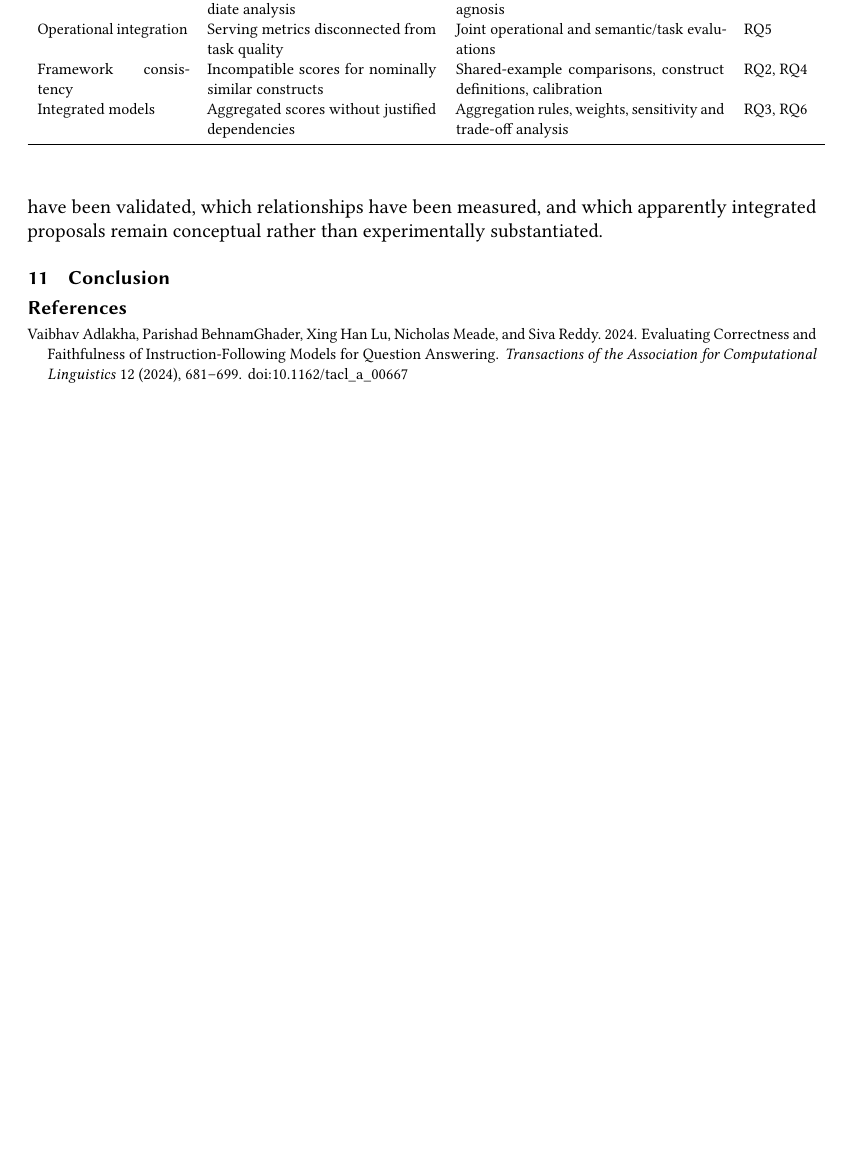
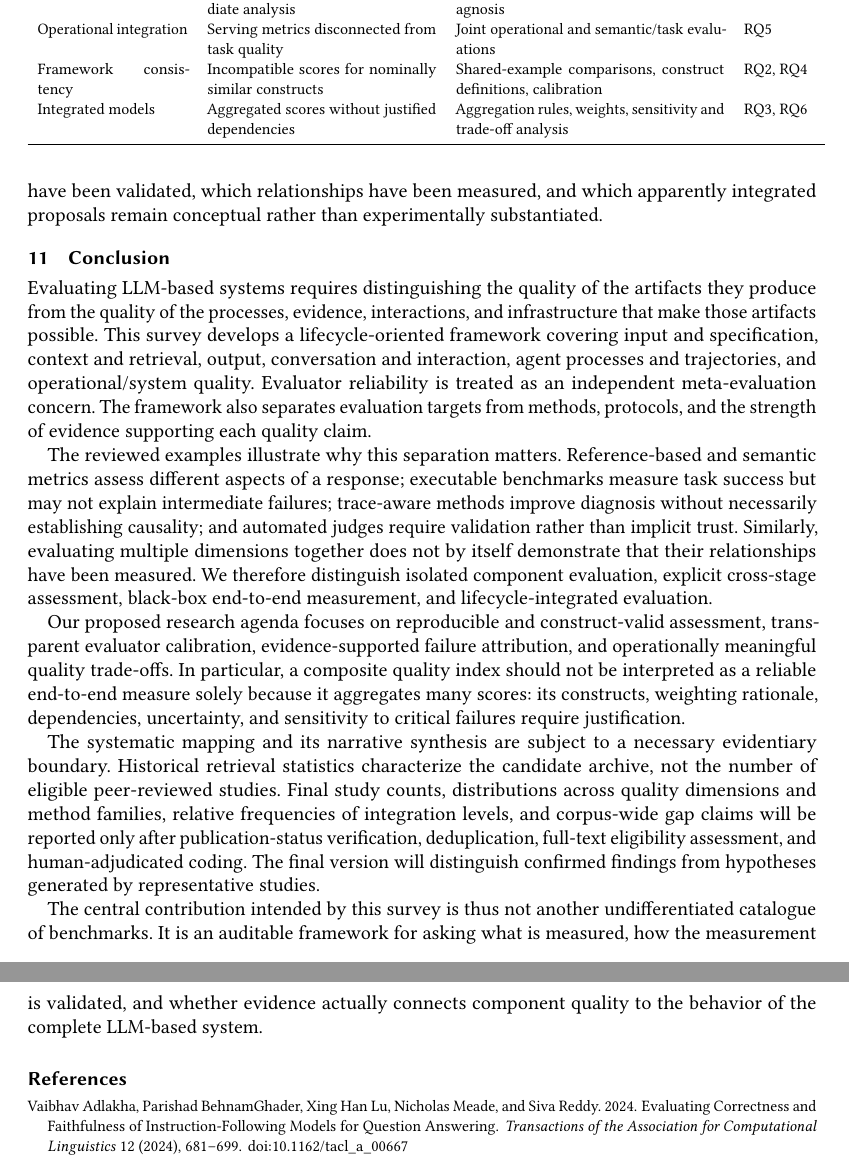
Before and after one commit to dnredson/journal, a LaTeX paper (main.tex, which reads sections/10_conclusion.tex): part of page 36 of 40 before the commit and two parts of pages 36 and 37 of 40 after it, the two joined at a grey line, cut so that both start at the same text, the shorter picture padded with empty space. Compiled offline with pdfLaTeX.

Commit message:
Draft conclusion with evidence boundaries and lifecycle synthesis

```diff
--- a/sections/10_conclusion.tex
+++ b/sections/10_conclusion.tex
@@ -1,10 +1,12 @@
 \section{Conclusion}
 \label{sec:conclusion}
 
-% TODO after the corpus is frozen:
-% - Summarize what dimensions dominate current evaluation.
-% - Summarize method families and evaluator-reliability evidence.
-% - State how often evaluation is isolated, cross-stage, black-box end-to-end,
-%   or lifecycle-integrated.
-% - State the strongest evidence-backed gaps.
-% - Position future integrated quality assessment without overclaiming.
+Evaluating LLM-based systems requires distinguishing the quality of the artifacts they produce from the quality of the processes, evidence, interactions, and infrastructure that make those artifacts possible. This survey develops a lifecycle-oriented framework covering input and specification, context and retrieval, output, conversation and interaction, agent processes and trajectories, and operational/system quality. Evaluator reliability is treated as an independent meta-evaluation concern. The framework also separates evaluation targets from methods, protocols, and the strength of evidence supporting each quality claim.
+
+The reviewed examples illustrate why this separation matters. Reference-based and semantic metrics assess different aspects of a response; executable benchmarks measure task success but may not explain intermediate failures; trace-aware methods improve diagnosis without necessarily establishing causality; and automated judges require validation rather than implicit trust. Similarly, evaluating multiple dimensions together does not by itself demonstrate that their relationships have been measured. We therefore distinguish isolated component evaluation, explicit cross-stage assessment, black-box end-to-end measurement, and lifecycle-integrated evaluation.
+
+Our proposed research agenda focuses on reproducible and construct-valid assessment, transparent evaluator calibration, evidence-supported failure attribution, and operationally meaningful quality trade-offs. In particular, a composite quality index should not be interpreted as a reliable end-to-end measure solely because it aggregates many scores: its constructs, weighting rationale, dependencies, uncertainty, and sensitivity to critical failures require justification.
+
+The systematic mapping and its narrative synthesis are subject to a necessary evidentiary boundary. Historical retrieval statistics characterize the candidate archive, not the number of eligible peer-reviewed studies. Final study counts, distributions across quality dimensions and method families, relative frequencies of integration levels, and corpus-wide gap claims will be reported only after publication-status verification, deduplication, full-text eligibility assessment, and human-adjudicated coding. The final version will distinguish confirmed findings from hypotheses generated by representative studies.
+
+The central contribution intended by this survey is thus not another undifferentiated catalogue of benchmarks. It is an auditable framework for asking what is measured, how the measurement is validated, and whether evidence actually connects component quality to the behavior of the complete LLM-based system.
```
